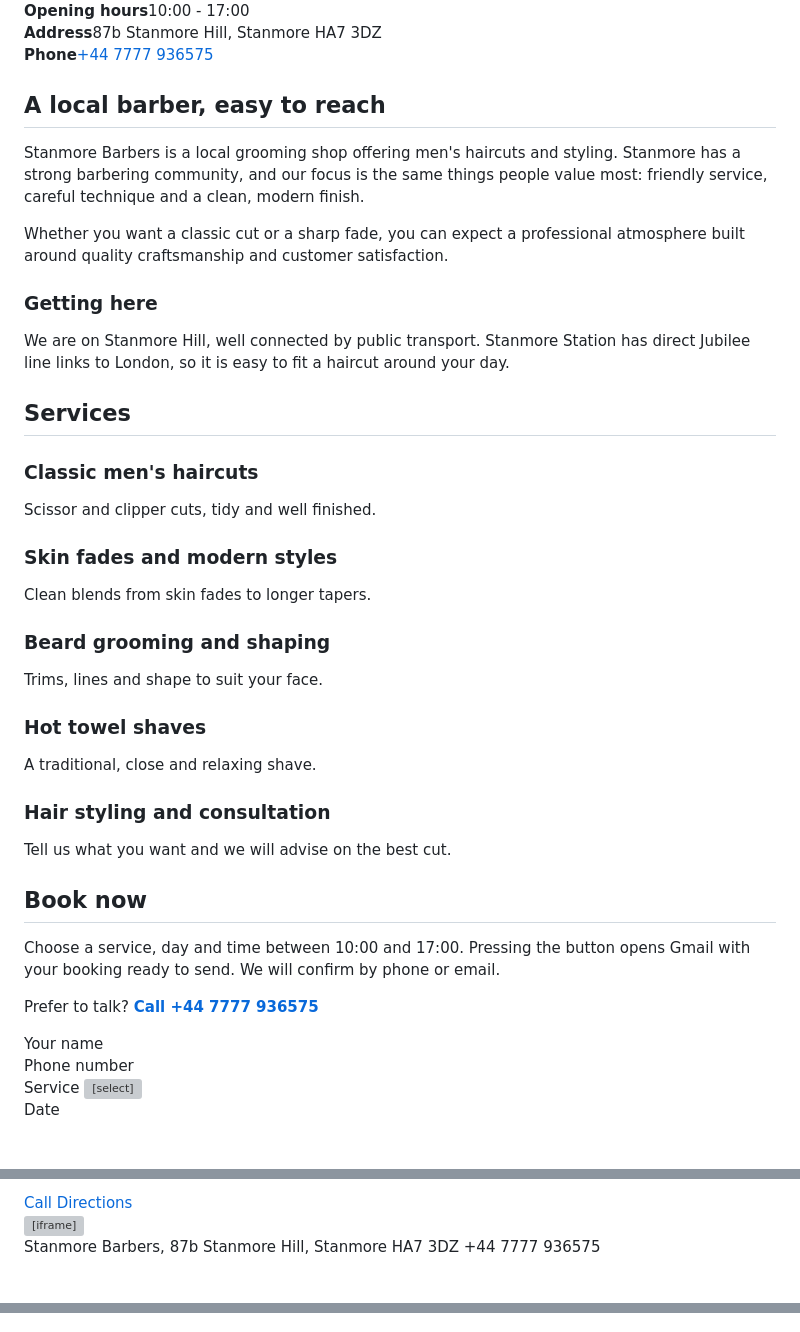
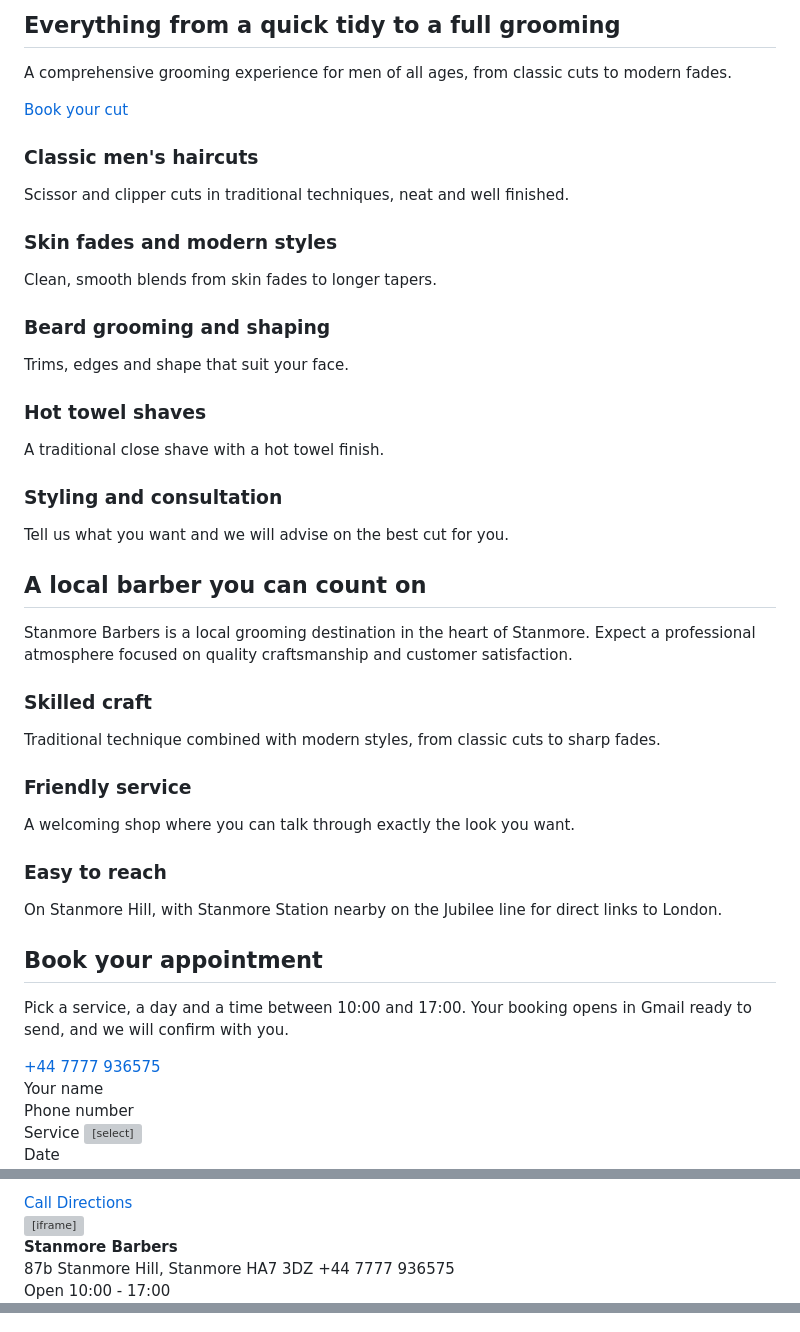
Before and after one commit to ukmanavpancholi-beep/manav.github.io, a Markdown page: README.md, 3 parts joined by grey strips. GitHub-like rendering; blank space fills up the shorter version; grey boxes are pictures that could not be loaded.

```diff
--- a/README.md
+++ b/README.md
@@ -129,43 +179,39 @@ footer .wrap{display:flex;flex-wrap:wrap;justify-content:space-between;gap:10px}
   <div class="wrap">
-    <div><b>Opening hours</b><span>10:00 - 17:00</span></div>
-    <div><b>Address</b><span>87b Stanmore Hill, Stanmore HA7 3DZ</span></div>
-    <div><b>Phone</b><a href="tel:+447777936575">+44 7777 936575</a></div>
-  </div>
-</div>
-
-<section id="about">
-  <div class="wrap about">
-    <div>
-      <h2>A local barber, easy to reach</h2>
-      <p>Stanmore Barbers is a local grooming shop offering men's haircuts and styling. Stanmore has a strong barbering community, and our focus is the same things people value most: friendly service, careful technique and a clean, modern finish.</p>
-      <p>Whether you want a classic cut or a sharp fade, you can expect a professional atmosphere built around quality craftsmanship and customer satisfaction.</p>
+    <div class="sv-head">
+      <h2>Everything from a quick tidy to a full grooming</h2>
+      <div>
+        <p>A comprehensive grooming experience for men of all ages, from classic cuts to modern fades.</p>
+        <a class="btn navy" href="#book">Book your cut</a>
+      </div>
     </div>
-    <aside class="facts">
-      <h3>Getting here</h3>
-      <p>We are on Stanmore Hill, well connected by public transport. Stanmore Station has direct Jubilee line links to London, so it is easy to fit a haircut around your day.</p>
-    </aside>
-  </div>
-</section>
-
-<section id="services" class="services">
-  <div class="wrap">
-    <h2>Services</h2>
-    <div class="list">
-      <div><h3>Classic men's haircuts</h3><p>Scissor and clipper cuts, tidy and well finished.</p></div>
-      <div><h3>Skin fades and modern styles</h3><p>Clean blends from skin fades to longer tapers.</p></div>
-      <div><h3>Beard grooming and shaping</h3><p>Trims, lines and shape to suit your face.</p></div>
-      <div><h3>Hot towel shaves</h3><p>A traditional, close and relaxing shave.</p></div>
-      <div><h3>Hair styling and consultation</h3><p>Tell us what you want and we will advise on the best cut.</p></div>
+    <div class="rows">
+      <div class="row"><h3>Classic men's haircuts</h3><p>Scissor and clipper cuts in traditional techniques, neat and well finished.</p></div>
+      <div class="row"><h3>Skin fades and modern styles</h3><p>Clean, smooth blends from skin fades to longer tapers.</p></div>
+      <div class="row"><h3>Beard grooming and shaping</h3><p>Trims, edges and shape that suit your face.</p></div>
+      <div class="row"><h3>Hot towel shaves</h3><p>A traditional close shave with a hot towel finish.</p></div>
+      <div class="row"><h3>Styling and consultation</h3><p>Tell us what you want and we will advise on the best cut for you.</p></div>
     </div>
   </div>
 </section>
 
-<section id="book">
-  <div class="wrap book">
+<section id="about" class="why">
+  <div class="wrap">
+    <h2>A local barber you can count on</h2>
+    <p class="lead">Stanmore Barbers is a local grooming destination in the heart of Stanmore. Expect a professional atmosphere focused on quality craftsmanship and customer satisfaction.</p>
+    <div class="pts">
+      <div><h3>Skilled craft</h3><p>Traditional technique combined with modern styles, from classic cuts to sharp fades.</p></div>
+      <div><h3>Friendly service</h3><p>A welcoming shop where you can talk through exactly the look you want.</p></div>
+      <div><h3>Easy to reach</h3><p>On Stanmore Hill, with Stanmore Station nearby on the Jubilee line for direct links to London.</p></div>
+    </div>
+  </div>
+</section>
+
+<section id="book" class="book">
+  <div class="wrap bk">
     <div>
-      <h2>Book now</h2>
-      <p>Choose a service, day and time between 10:00 and 17:00. Pressing the button opens Gmail with your booking ready to send. We will confirm by phone or email.</p>
-      <p>Prefer to talk? <a href="tel:+447777936575"><b>Call +44 7777 936575</b></a></p>
+      <h2>Book your appointment</h2>
+      <p class="lead">Pick a service, a day and a time between 10:00 and 17:00. Your booking opens in Gmail ready to send, and we will confirm with you.</p>
+      <a class="phone" href="tel:+447777936575">+44 7777 936575</a>
     </div>
     <form id="bookingForm">
       <div>
@@ -227,7 +273,7 @@ footer .wrap{display:flex;flex-wrap:wrap;justify-content:space-between;gap:10px}
 
 <footer>
   <div class="wrap">
-    <span>Stanmore Barbers, 87b Stanmore Hill, Stanmore HA7 3DZ</span>
-    <span>+44 7777 936575</span>
+    <span><b>Stanmore Barbers</b><br>87b Stanmore Hill, Stanmore HA7 3DZ</span>
+    <span>+44 7777 936575<br>Open 10:00 - 17:00</span>
   </div>
 </footer>
@@ -246,20 +297,21 @@ var BOOKING_EMAIL = "ukmanavpancholi@gmail.com";
     });
   }
-  var date = document.getElementById('date');
-  date.min = new Date().toISOString().split('T')[0];
+  slots.innerHTML = html;
+  document.getElementById('date').min = new Date().toISOString().split('T')[0];
 
   document.getElementById('bookingForm').addEventListener('submit', function(e){
     e.preventDefault();
     var f = e.target;
+    var time = f.querySelector('input[name=time]:checked').value;
     var d = new Date(f.date.value + 'T00:00:00');
     var pretty = d.toLocaleDateString('en-GB', {weekday:'long', day:'numeric', month:'long', year:'numeric'});
-    var subject = 'Booking request: ' + f.service.value + ' on ' + pretty + ' at ' + f.time.value;
+    var subject = 'Booking request: ' + f.service.value + ' on ' + pretty + ' at ' + time;
     var body = 'Hello Stanmore Barbers,\n\nI would like to book an appointment.\n\n' +
       'Name: ' + f.name.value + '\n' +
       'Phone: ' + f.phone.value + '\n' +
       'Service: ' + f.service.value + '\n' +
       'Date: ' + pretty + '\n' +
-      'Time: ' + f.time.value + '\n' +
+      'Time: ' + time + '\n' +
       (f.notes.value ? 'Notes: ' + f.notes.value + '\n' : '') +
       '\nThank you.';
     var url = 'https://mail.google.com/mail/?view=cm&fs=1&to=' + encodeURIComponent(BOOKING_EMAIL) +
```
Also changed, not shown: other parts of README.md (+143 -88 lines).
